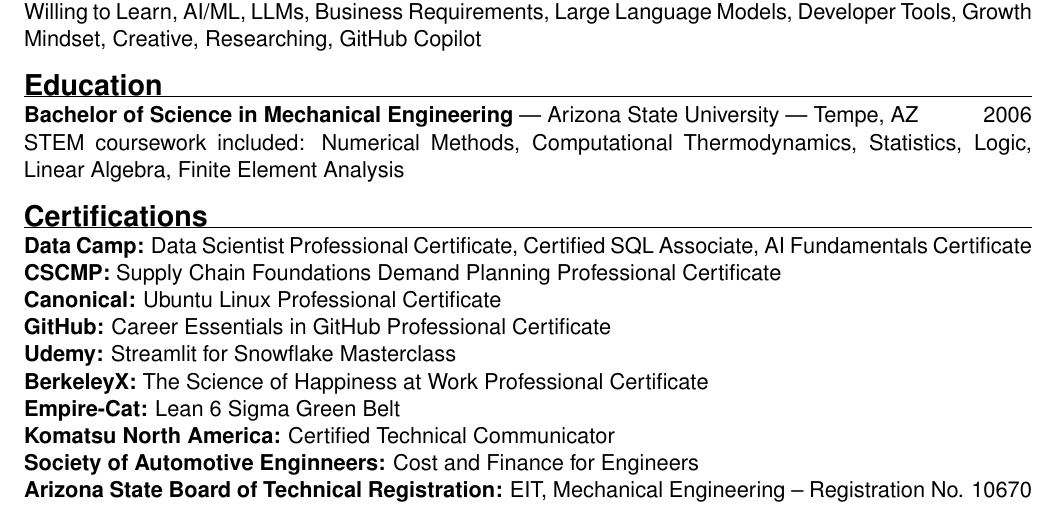
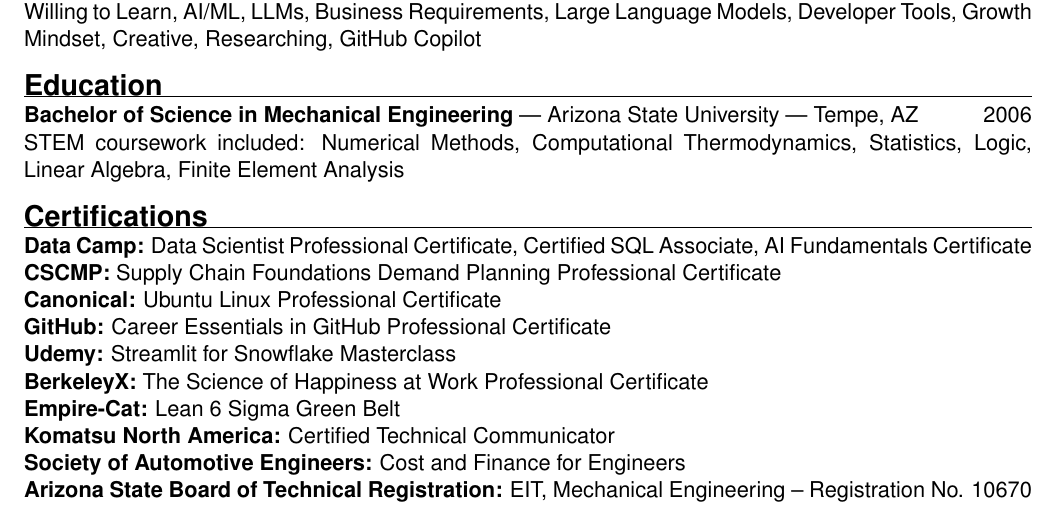
Before and after one commit to forloop11/resume-workshop, a LaTeX CV (todd_takala_resume.tex): part of page 2 of 2, cut so that both start at the same text. Compiled offline with pdfLaTeX.

Commit message:
Updates from Overleaf

```diff
--- a/todd_takala_resume.tex
+++ b/todd_takala_resume.tex
@@ -118,7 +118,7 @@
 \par\noindent\textbf{BerkeleyX:} The Science of Happiness at Work Professional Certificate
 \par\noindent\textbf{Empire-Cat:} Lean 6 Sigma Green Belt
 \par\noindent\textbf{Komatsu North America:} Certified Technical Communicator
-\par\noindent\textbf{Society of Automotive Enginneers:} Cost and Finance for Engineers
+\par\noindent\textbf{Society of Automotive Engineers:} Cost and Finance for Engineers
 \par\noindent\textbf{Arizona State Board of Technical Registration:} EIT, Mechanical Engineering -- Registration No. 10670
 
 \end{document}
```
